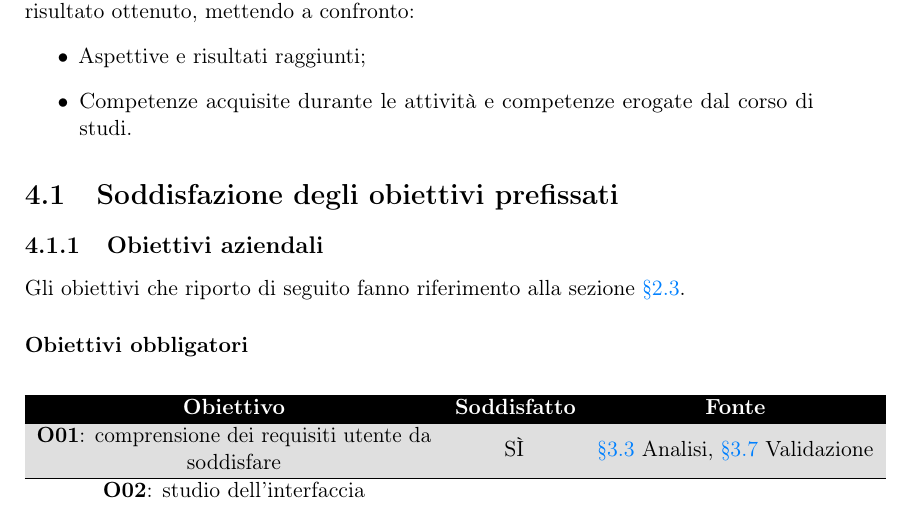
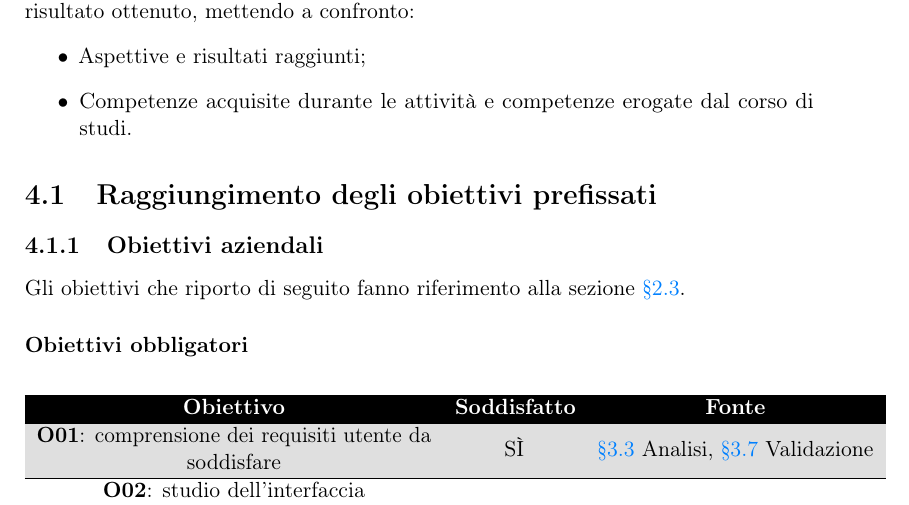
Before and after one commit to MatteoCus/Thesis, a LaTeX thesis (thesis.tex, which reads chapters/resoconto.tex): part of page 57 of 69, cut so that both start at the same text. Compiled offline with pdfLaTeX.

Commit message:
Fixed 4.1

```diff
--- a/chapters/resoconto.tex
+++ b/chapters/resoconto.tex
@@ -7,7 +7,7 @@ Questo capitolo contiene una valutazione retrospettiva sulle attività svolte ed
     \item Competenze acquisite durante le attività e competenze erogate dal corso di studi.
 \end{itemize}
 
-\section{Soddisfazione degli obiettivi prefissati}
+\section{Raggiungimento degli obiettivi prefissati}
 % In questa sezione metterò in relazione gli obiettivi indicati in §2.5 ed i risultati indicati in §3.8.
 
 \subsection{Obiettivi aziendali}
```
